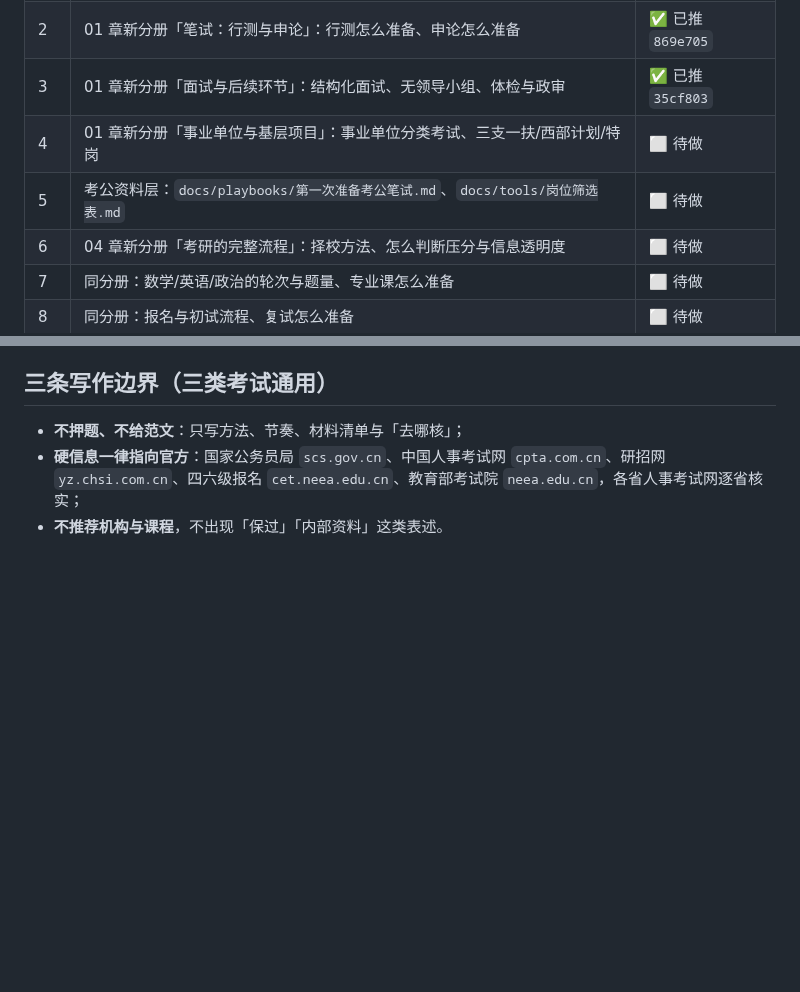
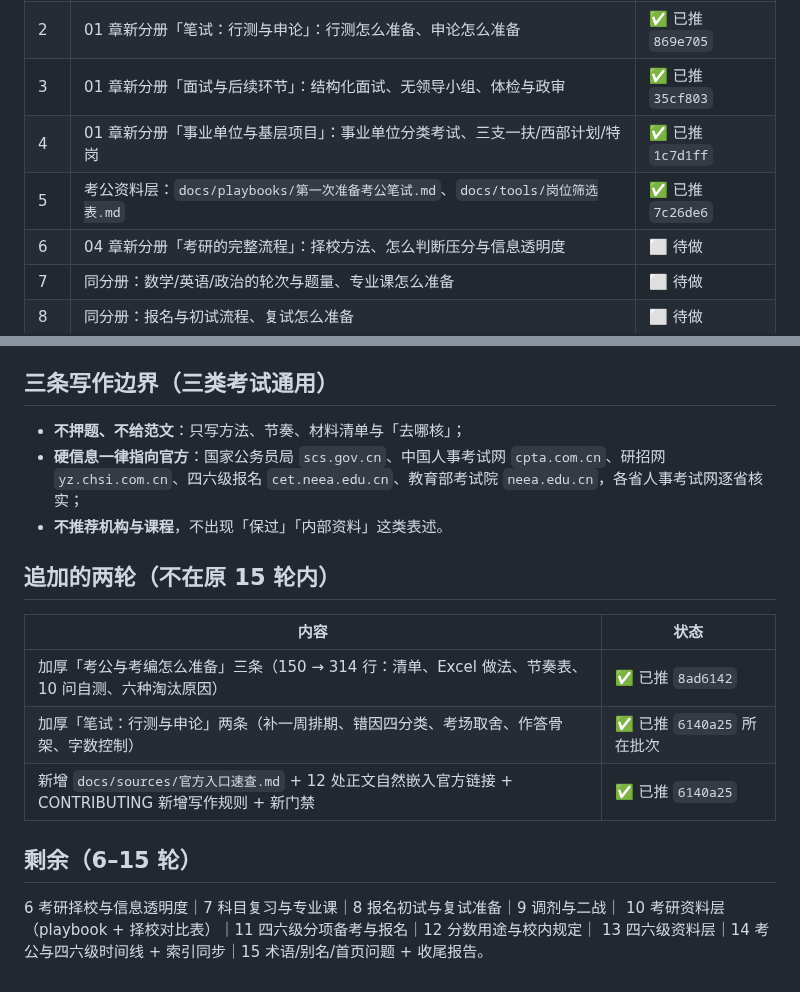
Before and after one commit to Sver0411/OpportunityHandbook, a Markdown page: reports/exam-expansion-plan-2026-10-15.md, 2 parts joined by grey strips. Drawn GitHub-style; blank space fills up the shorter version.

Commit message:
docs: 更新考试补全计划与进度（第 1–5 轮已完成）
把 reports/exam-expansion-plan-2026-10-15.md 的状态更新到实际进度，
并追加记录三件不在原 15 轮内的工作：两个分册的加厚、官方入口速查页与 12 处正文链接、
新门禁（条目内部小标题必须用 ##）。剩余 6–15 轮（考研 4 轮、四六级 3 轮、
时间线与索引、术语与收尾）已在计划里列明，可直接续跑。

```diff
--- a/reports/exam-expansion-plan-2026-10-15.md
+++ b/reports/exam-expansion-plan-2026-10-15.md
@@ -11,8 +11,8 @@
 | 1 | 01 章新分册「考公与考编怎么准备」：岗位表怎么读、报名到上岸完整流程、应届与基层年限 | ✅ 已推 `ab67934` |
 | 2 | 01 章新分册「笔试：行测与申论」：行测怎么准备、申论怎么准备 | ✅ 已推 `869e705` |
 | 3 | 01 章新分册「面试与后续环节」：结构化面试、无领导小组、体检与政审 | ✅ 已推 `35cf803` |
-| 4 | 01 章新分册「事业单位与基层项目」：事业单位分类考试、三支一扶/西部计划/特岗 | ⬜ 待做 |
-| 5 | 考公资料层：`docs/playbooks/第一次准备考公笔试.md`、`docs/tools/岗位筛选表.md` | ⬜ 待做 |
+| 4 | 01 章新分册「事业单位与基层项目」：事业单位分类考试、三支一扶/西部计划/特岗 | ✅ 已推 `1c7d1ff` |
+| 5 | 考公资料层：`docs/playbooks/第一次准备考公笔试.md`、`docs/tools/岗位筛选表.md` | ✅ 已推 `7c26de6` |
 | 6 | 04 章新分册「考研的完整流程」：择校方法、怎么判断压分与信息透明度 | ⬜ 待做 |
 | 7 | 同分册：数学/英语/政治的轮次与题量、专业课怎么准备 | ⬜ 待做 |
 | 8 | 同分册：报名与初试流程、复试怎么准备 | ⬜ 待做 |
@@ -37,3 +37,16 @@
 - **不押题、不给范文**：只写方法、节奏、材料清单与「去哪核」；
 - **硬信息一律指向官方**：国家公务员局 `scs.gov.cn`、中国人事考试网 `cpta.com.cn`、研招网 `yz.chsi.com.cn`、四六级报名 `cet.neea.edu.cn`、教育部考试院 `neea.edu.cn`，各省人事考试网逐省核实；
 - **不推荐机构与课程**，不出现「保过」「内部资料」这类表述。
+## 追加的两轮（不在原 15 轮内）
+
+| 内容 | 状态 |
+| --- | --- |
+| 加厚「考公与考编怎么准备」三条（150 → 314 行：清单、Excel 做法、节奏表、10 问自测、六种淘汰原因） | ✅ 已推 `8ad6142` |
+| 加厚「笔试：行测与申论」两条（补一周排期、错因四分类、考场取舍、作答骨架、字数控制） | ✅ 已推 `6140a25` 所在批次 |
+| 新增 `docs/sources/官方入口速查.md` + 12 处正文自然嵌入官方链接 + CONTRIBUTING 新增写作规则 + 新门禁 | ✅ 已推 `6140a25` |
+
+## 剩余（6–15 轮）
+
+6 考研择校与信息透明度｜7 科目复习与专业课｜8 报名初试与复试准备｜9 调剂与二战｜
+10 考研资料层（playbook + 择校对比表）｜11 四六级分项备考与报名｜12 分数用途与校内规定｜
+13 四六级资料层｜14 考公与四六级时间线 + 索引同步｜15 术语/别名/首页问题 + 收尾报告。
```
